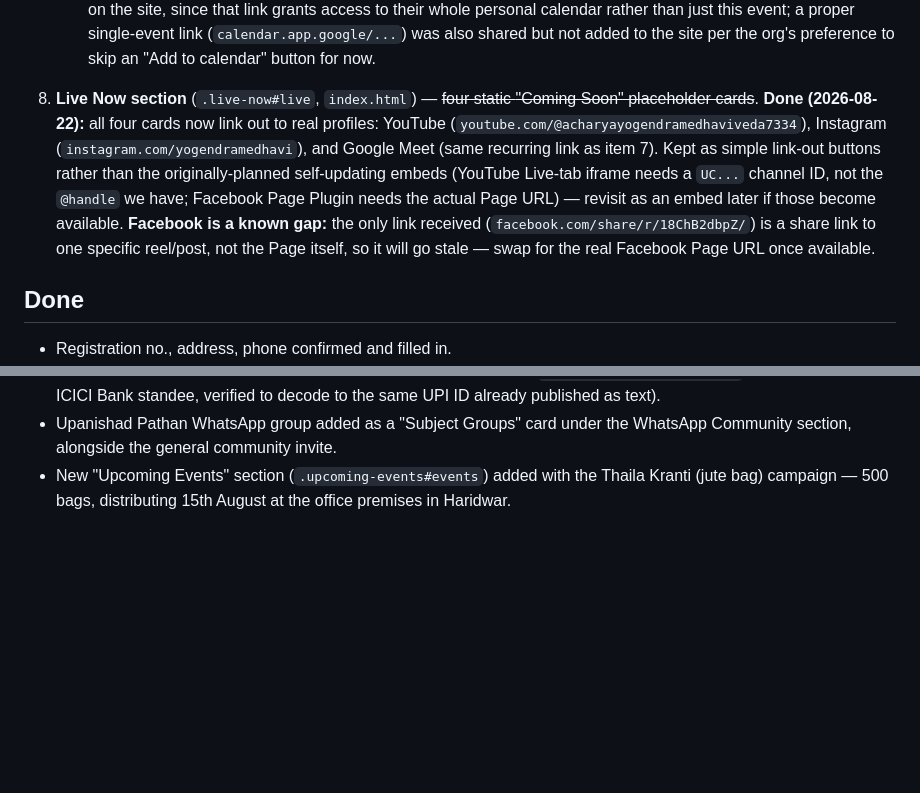
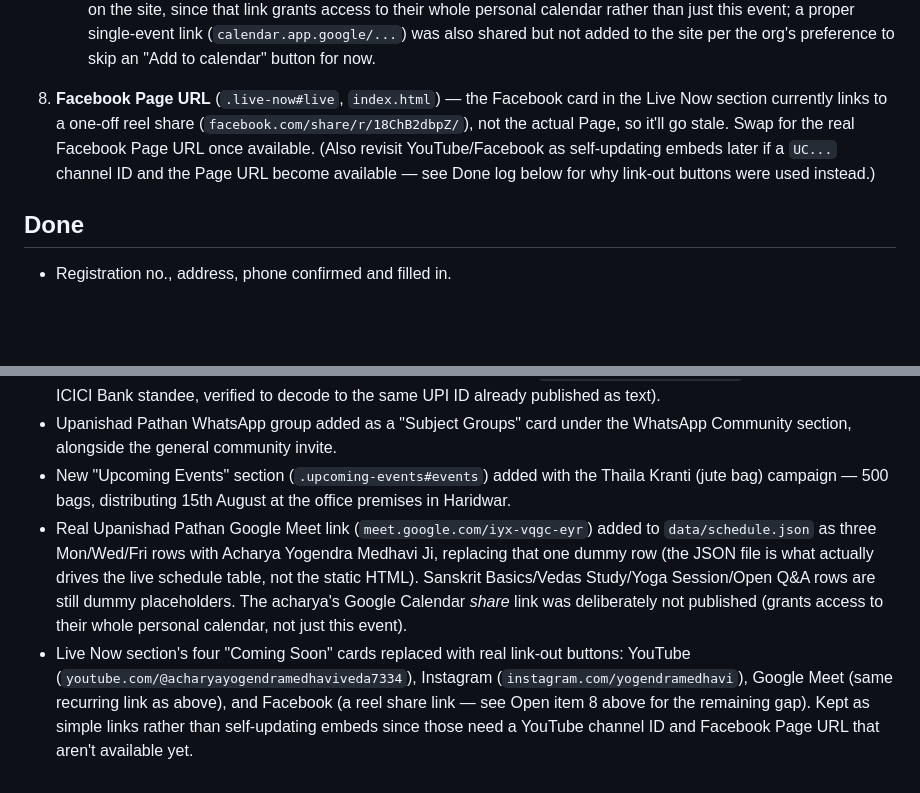
Before and after one commit to utpalpriyadarshi/vashudhaiv-nidam-website, a Markdown page: PENDING_WORK.md, 2 parts joined by grey strips. GitHub-like rendering; blank space fills up the shorter version.

Commit message:
Clean up PENDING_WORK.md: move resolved items to Done
Item 8 (Live Now links) is fully resolved; only the Facebook Page URL
gap remains open. Consolidated the schedule.json and Live Now progress
notes into the Done log instead of leaving them inline in Open items.

Co-Authored-By: Claude Sonnet 5 <noreply@anthropic.com>

```diff
--- a/PENDING_WORK.md
+++ b/PENDING_WORK.md
@@ -75,19 +75,14 @@ delete them) as each is resolved.
      this event; a proper single-event link (`calendar.app.google/...`)
      was also shared but not added to the site per the org's preference to
      skip an "Add to calendar" button for now.
-8. **Live Now section** (`.live-now#live`, `index.html`) — ~~four static
-   "Coming Soon" placeholder cards~~. **Done (2026-08-22):** all four
-   cards now link out to real profiles: YouTube
-   (`youtube.com/@acharyayogendramedhaviveda7334`), Instagram
-   (`instagram.com/yogendramedhavi`), and Google Meet (same recurring
-   link as item 7). Kept as simple link-out buttons rather than the
-   originally-planned self-updating embeds (YouTube Live-tab iframe needs
-   a `UC...` channel ID, not the `@handle` we have; Facebook Page Plugin
-   needs the actual Page URL) — revisit as an embed later if those become
-   available. **Facebook is a known gap:** the only link received
-   (`facebook.com/share/r/18ChB2dbpZ/`) is a share link to one specific
-   reel/post, not the Page itself, so it will go stale — swap for the
-   real Facebook Page URL once available.
+8. **Facebook Page URL** (`.live-now#live`, `index.html`) — the Facebook
+   card in the Live Now section currently links to a one-off reel share
+   (`facebook.com/share/r/18ChB2dbpZ/`), not the actual Page, so it'll go
+   stale. Swap for the real Facebook Page URL once available. (Also
+   revisit YouTube/Facebook as self-updating embeds later if a `UC...`
+   channel ID and the Page URL become available — see Done log below for
+   why link-out buttons were used instead.)
+
 ## Done
 
 - Registration no., address, phone confirmed and filled in.
@@ -123,3 +118,18 @@ delete them) as each is resolved.
 - New "Upcoming Events" section (`.upcoming-events#events`) added with
   the Thaila Kranti (jute bag) campaign — 500 bags, distributing 15th
   August at the office premises in Haridwar.
+- Real Upanishad Pathan Google Meet link (`meet.google.com/iyx-vqgc-eyr`)
+  added to `data/schedule.json` as three Mon/Wed/Fri rows with Acharya
+  Yogendra Medhavi Ji, replacing that one dummy row (the JSON file is
+  what actually drives the live schedule table, not the static HTML).
+  Sanskrit Basics/Vedas Study/Yoga Session/Open Q&A rows are still dummy
+  placeholders. The acharya's Google Calendar *share* link was
+  deliberately not published (grants access to their whole personal
+  calendar, not just this event).
+- Live Now section's four "Coming Soon" cards replaced with real
+  link-out buttons: YouTube (`youtube.com/@acharyayogendramedhaviveda7334`),
+  Instagram (`instagram.com/yogendramedhavi`), Google Meet (same
+  recurring link as above), and Facebook (a reel share link — see Open
+  item 8 above for the remaining gap). Kept as simple links rather than
+  self-updating embeds since those need a YouTube channel ID and
+  Facebook Page URL that aren't available yet.
```
